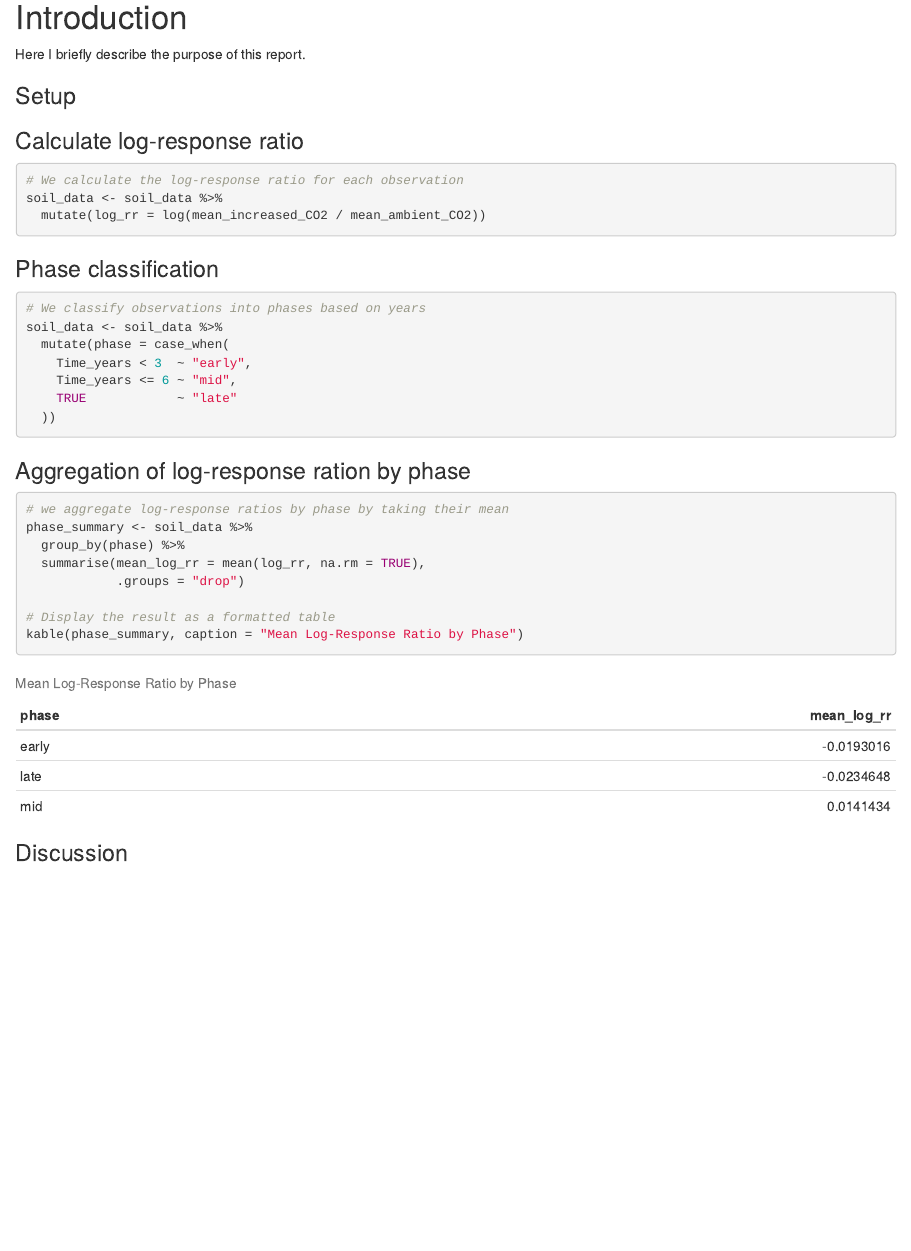
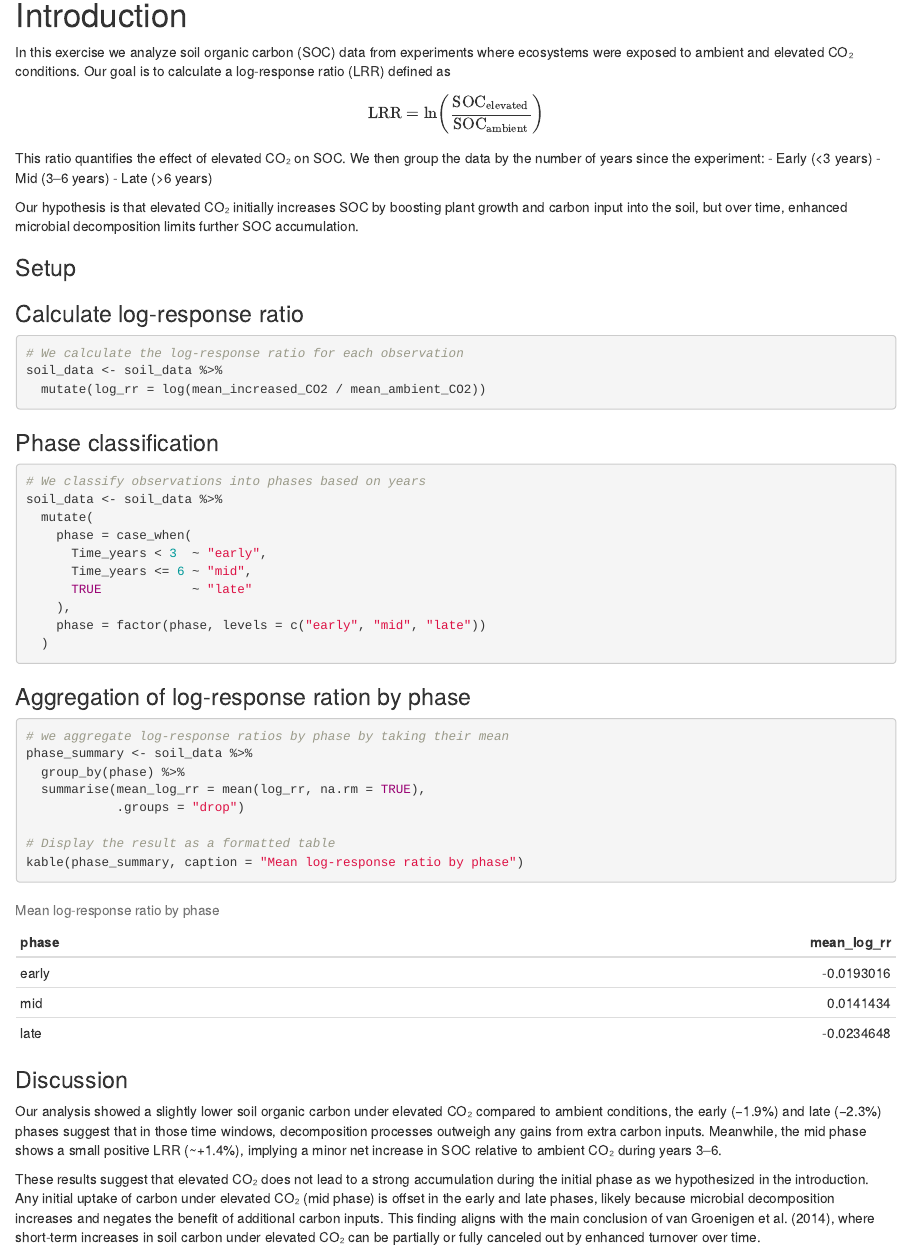
Before and after one commit to SaPpHiReFlAmEs99/agds_report_Francesco_Lucano, an R Markdown document (vignettes/re_tidy.Rmd): the page in a window 1100 px wide, from 140 px down before the commit and from 150 px down after it, so that both start at the same text. The pictures show the output file vignettes/re_tidy.html that the author committed with the source, opened offline.

Commit message:
4.6 completely finished

````diff
--- a/vignettes/re_tidy.Rmd
+++ b/vignettes/re_tidy.Rmd
@@ -6,8 +6,17 @@ output: html_document
 ---
 
 # Introduction
+In this exercise we analyze soil organic carbon (SOC) data from experiments where ecosystems were exposed to ambient and elevated CO₂ conditions. Our goal is to calculate a log-response ratio (LRR) defined as
+$$
+\text{LRR} = \ln\left(\frac{\text{SOC}_{\text{elevated}}}{\text{SOC}_{\text{ambient}}}\right)
+$$
+This ratio quantifies the effect of elevated CO₂ on SOC. We then group the data by the number of years since the experiment:
+- Early (<3 years)
+- Mid (3–6 years)
+- Late (>6 years)
 
-Here I briefly describe the purpose of this report.
+Our hypothesis is that elevated CO₂ initially increases SOC by boosting plant growth and carbon input into the soil, but over time, enhanced microbial decomposition limits further SOC accumulation.
+
 
 ### Setup
 ```{r setup, include=FALSE}
@@ -32,16 +42,21 @@ soil_data <- soil_data %>%
   mutate(log_rr = log(mean_increased_CO2 / mean_ambient_CO2))
 ```
 
+
 ### Phase classification
 ```{r}
 # We classify observations into phases based on years
 soil_data <- soil_data %>%
-  mutate(phase = case_when(
-    Time_years < 3  ~ "early",
-    Time_years <= 6 ~ "mid",
-    TRUE            ~ "late"
-  ))
+  mutate(
+    phase = case_when(
+      Time_years < 3  ~ "early",
+      Time_years <= 6 ~ "mid",
+      TRUE            ~ "late"
+    ),
+    phase = factor(phase, levels = c("early", "mid", "late"))
+  )
 ```
+
 
 ### Aggregation of log-response ration by phase
 ```{r}
@@ -52,7 +67,11 @@ phase_summary <- soil_data %>%
             .groups = "drop")
 
 # Display the result as a formatted table
-kable(phase_summary, caption = "Mean Log-Response Ratio by Phase")
+kable(phase_summary, caption = "Mean log-response ratio by phase")
 ```
 
+
 ### Discussion
+Our analysis showed a slightly lower soil organic carbon under elevated CO₂ compared to ambient conditions, the early (−1.9%) and late (−2.3%) phases suggest that in those time windows, decomposition processes outweigh any gains from extra carbon inputs. Meanwhile, the mid phase shows a small positive LRR (~+1.4%), implying a minor net increase in SOC relative to ambient CO₂ during years 3–6.
+
+These results suggest that elevated CO₂ does not lead to a strong accumulation during the initial phase as we hypothesized in the introduction. Any initial uptake of carbon under elevated CO₂ (mid phase) is offset in the early and late phases, likely because microbial decomposition increases and negates the benefit of additional carbon inputs. This finding aligns with the main conclusion of van Groenigen et al. (2014), where short-term increases in soil carbon under elevated CO₂ can be partially or fully canceled out by enhanced turnover over time.
````
Also changed, not shown: vignettes/re_tidy.html, vignettes/re_tidy.Rmd (1 more changed lines).
